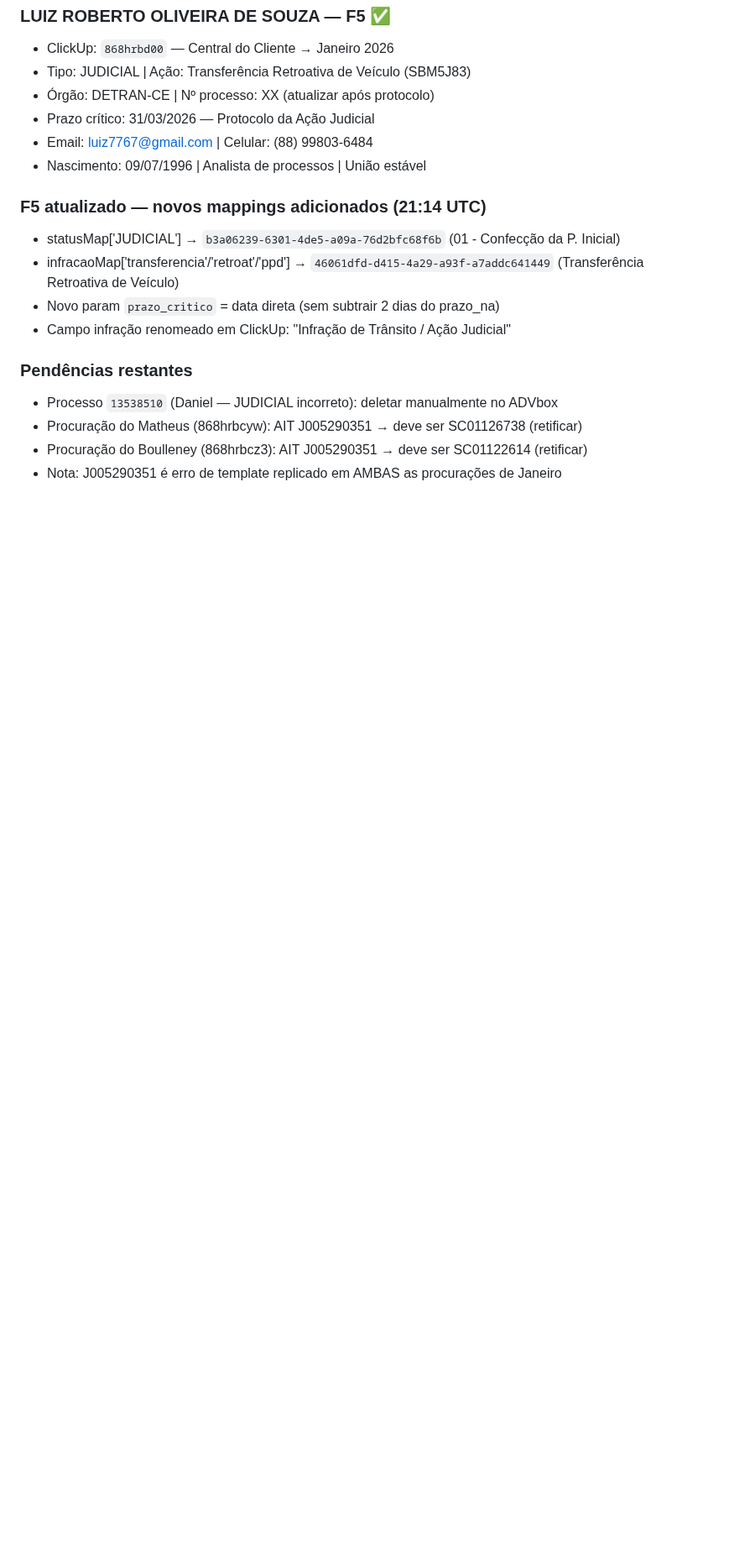
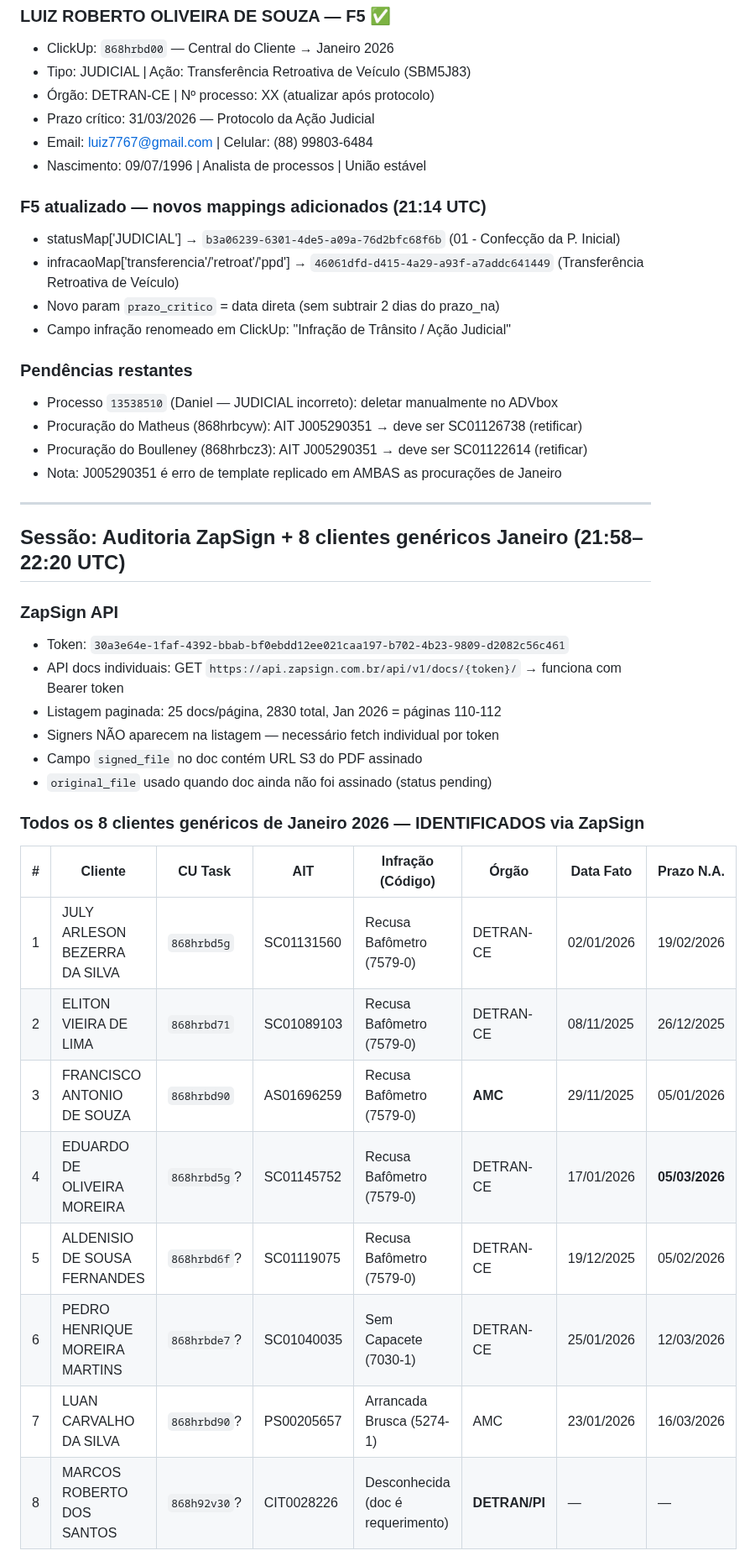
Before and after one commit to henriqueaugusto-ha/Henry.ia, a Markdown page: memory/2026-03-05.md, the part around one of its changes. Shown at 84% size. Drawn GitHub-style; blank space fills up the shorter version.

Commit message:
memory: add ZapSign audit + 8 generic Jan clients findings (22:20 UTC)

```diff
--- a/memory/2026-03-05.md
+++ b/memory/2026-03-05.md
@@ -639,3 +639,29 @@ Parâmetros webhook: `lawsuits_id`, `prazo_na` (YYYY-MM-DD), `orgao` (opcional)
 - Procuração do Matheus (868hrbcyw): AIT J005290351 → deve ser SC01126738 (retificar)
 - Procuração do Boulleney (868hrbcz3): AIT J005290351 → deve ser SC01122614 (retificar)
 - Nota: J005290351 é erro de template replicado em AMBAS as procurações de Janeiro
+
+---
+
+## Sessão: Auditoria ZapSign + 8 clientes genéricos Janeiro (21:58–22:20 UTC)
+
+### ZapSign API
+- Token: `30a3e64e-1faf-4392-bbab-bf0ebdd12ee021caa197-b702-4b23-9809-d2082c56c461`
+- API docs individuais: GET `https://api.zapsign.com.br/api/v1/docs/{token}/` → funciona com Bearer token
+- Listagem paginada: 25 docs/página, 2830 total, Jan 2026 = páginas 110-112
+- Signers NÃO aparecem na listagem — necessário fetch individual por token
+- Campo `signed_file` no doc contém URL S3 do PDF assinado
+- `original_file` usado quando doc ainda não foi assinado (status pending)
+
+### Todos os 8 clientes genéricos de Janeiro 2026 — IDENTIFICADOS via ZapSign
+
+| # | Cliente | CU Task | AIT | Infração (Código) | Órgão | Data Fato | Prazo N.A. |
+|---|---|---|---|---|---|---|---|
+| 1 | JULY ARLESON BEZERRA DA SILVA | `868hrbd5g` | SC01131560 | Recusa Bafômetro (7579-0) | DETRAN-CE | 02/01/2026 | 19/02/2026 |
+| 2 | ELITON VIEIRA DE LIMA | `868hrbd71` | SC01089103 | Recusa Bafômetro (7579-0) | DETRAN-CE | 08/11/2025 | 26/12/2025 |
+| 3 | FRANCISCO ANTONIO DE SOUZA | `868hrbd90` | AS01696259 | Recusa Bafômetro (7579-0) | **AMC** | 29/11/2025 | 05/01/2026 |
+| 4 | EDUARDO DE OLIVEIRA MOREIRA | `868hrbd5g`? | SC01145752 | Recusa Bafômetro (7579-0) | DETRAN-CE | 17/01/2026 | **05/03/2026** |
+| 5 | ALDENISIO DE SOUSA FERNANDES | `868hrbd6f`? | SC01119075 | Recusa Bafômetro (7579-0) | DETRAN-CE | 19/12/2025 | 05/02/2026 |
+| 6 | PEDRO HENRIQUE MOREIRA MARTINS | `868hrbde7`? | SC01040035 | Sem Capacete (7030-1) | DETRAN-CE | 25/01/2026 | 12/03/2026 |
+| 7 | LUAN CARVALHO DA SILVA | `868hrbd90`? | PS00205657 | Arrancada Brusca (5274-1) | AMC | 23/01/2026 | 16/03/2026 |
+| 8 | MARCOS ROBERTO DOS SANTOS | `868h92v30`? | CIT0028226 | Desconhecida (doc é requerimento) | **DETRAN/PI** | — | — |
+
```
Also changed, not shown: other parts of memory/2026-03-05.md (+59 -0 lines).
